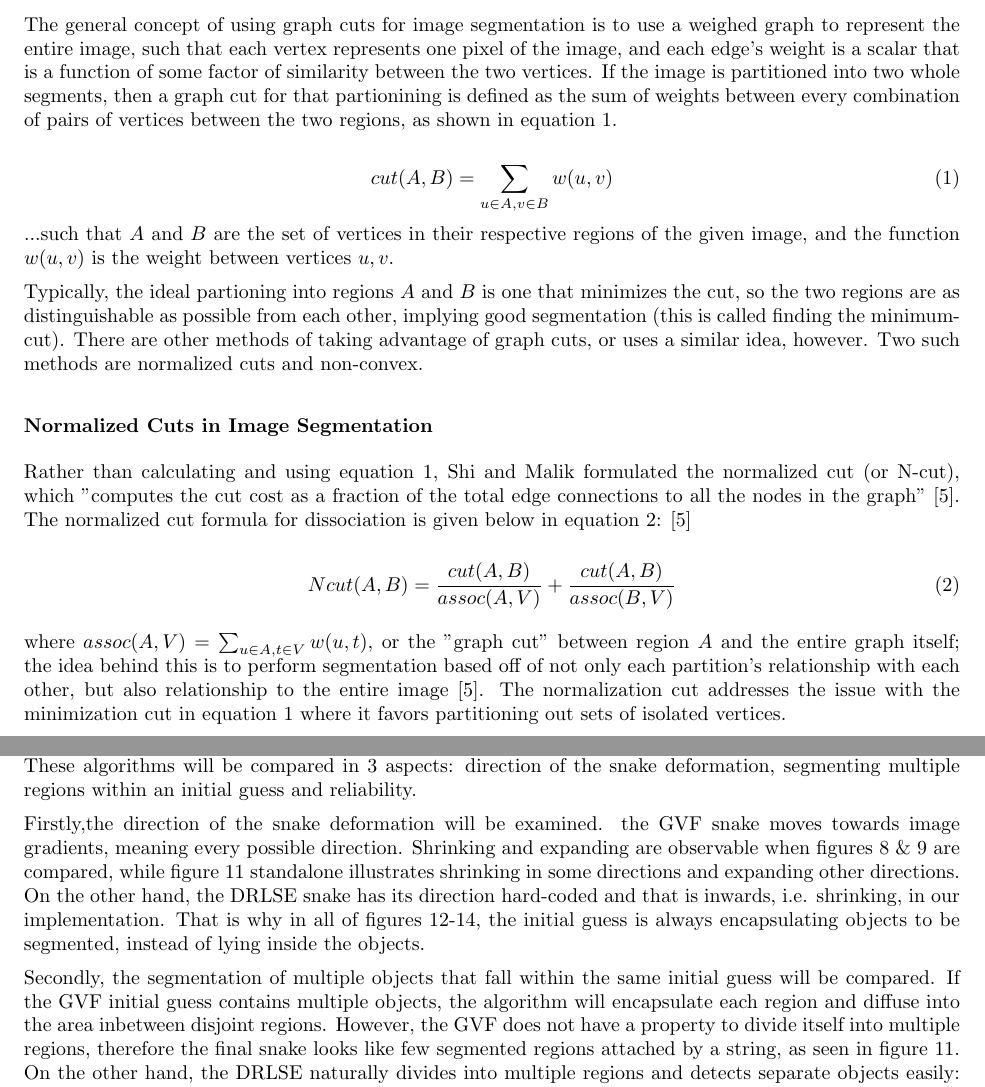
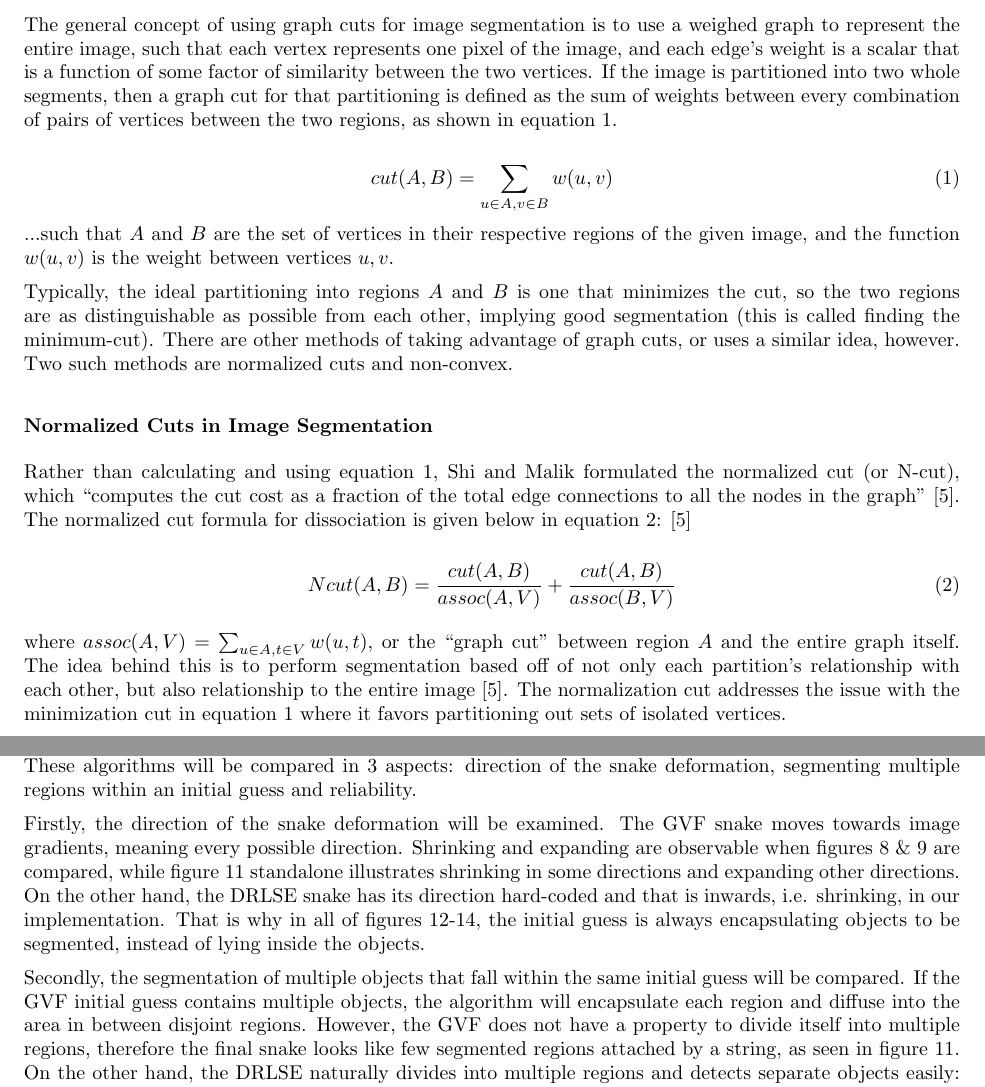
Before and after one commit to daiqizhu/18795-projects, a LaTeX document (Project 4/report/Project4.tex): two parts of pages 5 and 9 of 17, joined at a grey line, cut so that both start at the same text. Compiled offline with pdfLaTeX.

Commit message:
Copyediting

```diff
--- a/Project 4/report/Project4.tex
+++ b/Project 4/report/Project4.tex
@@ -173,7 +172,7 @@ LLSS as an algorithm is very good at adjusting existing edges that are near actu
 
 \subsection*{C.1.1 Graph cut based image segmentation}
 
-The general concept of using graph cuts for image segmentation is to use a weighed graph to represent the entire image, such that each vertex represents one pixel of the image, and each edge's weight is a scalar that is a function of some factor of similarity between the two vertices. If the image is partitioned into two whole segments, then a graph cut for that partionining is defined as the sum of weights between every combination of pairs of vertices between the two regions, as shown in equation \ref{eq:graph_cut}.
+The general concept of using graph cuts for image segmentation is to use a weighed graph to represent the entire image, such that each vertex represents one pixel of the image, and each edge's weight is a scalar that is a function of some factor of similarity between the two vertices. If the image is partitioned into two whole segments, then a graph cut for that partitioning is defined as the sum of weights between every combination of pairs of vertices between the two regions, as shown in equation \ref{eq:graph_cut}.
 
 \begin{equation}
 cut(A,B) = \sum_{u\in A,v\in B} w(u,v)
@@ -181,20 +180,20 @@ cut(A,B) = \sum_{u\in A,v\in B} w(u,v)
 \end{equation}
 ...such that $A$ and $B$ are the set of vertices in their respective regions of the given image, and the function $w(u,v)$ is the weight between vertices $u,v$.
 
-Typically, the ideal partioning into regions $A$ and $B$ is one that minimizes the cut, so the two regions are as distinguishable as possible from each other, implying good segmentation (this is called finding the minimum-cut). There are other methods of taking advantage of graph cuts, or uses a similar idea, however. Two such methods are normalized cuts and non-convex.
+Typically, the ideal partitioning into regions $A$ and $B$ is one that minimizes the cut, so the two regions are as distinguishable as possible from each other, implying good segmentation (this is called finding the minimum-cut). There are other methods of taking advantage of graph cuts, or uses a similar idea, however. Two such methods are normalized cuts and non-convex.
 
 
 
 \subsubsection*{Normalized Cuts in Image Segmentation}
 
-Rather than calculating and using equation \ref{eq:graph_cut}, Shi and Malik formulated the normalized cut (or N-cut), which "computes the cut cost as a fraction of the total edge connections to all the nodes in the graph" \cite{ncut}. The normalized cut formula for dissociation is given below in equation \ref{eq:norm_cut1}: \cite{ncut}
+Rather than calculating and using equation \ref{eq:graph_cut}, Shi and Malik formulated the normalized cut (or N-cut), which ``computes the cut cost as a fraction of the total edge connections to all the nodes in the graph'' \cite{ncut}. The normalized cut formula for dissociation is given below in equation \ref{eq:norm_cut1}: \cite{ncut}
 
 \begin{equation}
 Ncut(A,B) = \frac{cut(A,B)}{assoc(A,V)} + \frac{cut(A,B)}{assoc(B,V)}
 \label{eq:norm_cut1}
 \end{equation}
 
-where $assoc(A,V) = \sum_{u\in A, t\in V} w(u,t)$, or the "graph cut" between region $A$ and the entire graph itself; the idea behind this is to perform segmentation based off of not only each partition's relationship with each other, but also relationship to the entire image \cite{ncut}. The normalization cut addresses the issue with the minimization cut in equation \ref{eq:graph_cut} where it favors partitioning out sets of isolated vertices.
+where $assoc(A,V) = \sum_{u\in A, t\in V} w(u,t)$, or the ``graph cut'' between region $A$ and the entire graph itself. The idea behind this is to perform segmentation based off of not only each partition's relationship with each other, but also relationship to the entire image \cite{ncut}. The normalization cut addresses the issue with the minimization cut in equation \ref{eq:graph_cut} where it favors partitioning out sets of isolated vertices.
 
 The normalized cuts algorithm also calculates the total normalized association within the partitions themselves, which is given in equation \ref{eq:norm_cut2}: \cite{ncut}
 
@@ -356,9 +355,9 @@ The DRLSE segmentation needs to have an initial guess at the segmentation bounda
 \subsubsection*{Results Comparison}
 Each algorithm performs really well on sample images, although they each have their natural limitations. These algorithms will be compared in 3 aspects: direction of the snake deformation, segmenting multiple regions within an initial guess and reliability.
 
-Firstly,the direction of the snake deformation will be examined. the GVF snake moves towards image gradients, meaning every possible direction. Shrinking and expanding are observable when figures \ref{fig:gvf1p1} \& \ref{fig:gvf1p2} are compared, while figure \ref{fig:gvf3} standalone illustrates shrinking in some directions and expanding other directions. On the other hand, the DRLSE snake has its direction hard-coded and that is inwards,  i.e. shrinking, in our implementation. That is why in all of figures \ref{fig:drlse1}-\ref{fig:drlse3}, the initial guess is always encapsulating objects to be segmented, instead of lying inside the objects.
+Firstly, the direction of the snake deformation will be examined. The GVF snake moves towards image gradients, meaning every possible direction. Shrinking and expanding are observable when figures \ref{fig:gvf1p1} \& \ref{fig:gvf1p2} are compared, while figure \ref{fig:gvf3} standalone illustrates shrinking in some directions and expanding other directions. On the other hand, the DRLSE snake has its direction hard-coded and that is inwards,  i.e. shrinking, in our implementation. That is why in all of figures \ref{fig:drlse1}-\ref{fig:drlse3}, the initial guess is always encapsulating objects to be segmented, instead of lying inside the objects.
 
-Secondly, the segmentation of multiple objects that fall within the same initial guess will be compared. If the GVF initial guess contains multiple objects, the algorithm will encapsulate each region and diffuse into the area inbetween disjoint regions. However, the GVF does not have a property to divide itself into multiple regions, therefore the final snake looks like few segmented regions attached by a string, as seen in figure \ref{fig:gvf3}. On the other hand, the DRLSE naturally divides into multiple regions and detects separate objects easily: in figure \ref{fig:drlse1} it divides into 4 regions on the left and 2 regions on the right,while in figure \ref{fig:drlse3} an exaggerated large initial snake returns 8 detected objects in the image.
+Secondly, the segmentation of multiple objects that fall within the same initial guess will be compared. If the GVF initial guess contains multiple objects, the algorithm will encapsulate each region and diffuse into the area in between disjoint regions. However, the GVF does not have a property to divide itself into multiple regions, therefore the final snake looks like few segmented regions attached by a string, as seen in figure \ref{fig:gvf3}. On the other hand, the DRLSE naturally divides into multiple regions and detects separate objects easily: in figure \ref{fig:drlse1} it divides into 4 regions on the left and 2 regions on the right,while in figure \ref{fig:drlse3} an exaggerated large initial snake returns 8 detected objects in the image.
 
 Lastly, the GVF shows pretty good convergence to the detected edges. In fact, the GVF is built to stop snake deformation when the detected edges are reached, so if the GVF convergence looks messy, the problem is simply the edge detection. This behavior is observable in bottom plots (edge maps) of figures \ref{fig:gvf1p1}-\ref{fig:gvf3}. On the other hand, the DRLSE works on an energy function that has only a weighted ``edge indicator'' (theory is explained below in part C.1.3). Therefore, DRLSE needs some correction steps, where the energy function disregards the external forces for deformation and tries to find its equilibrium. This balancing step does not show up in theoretical results, but applied for practical reasons. Effectively, the DRLSE outcome could have some leakage into the true object boundaries and that is partly observable in figure \ref{fig:drlse2}, as there are some grayish area left outside the segmented regions.
 
```
Also changed, not shown: Project 4/report/Project4.tex (3 more changed lines).
